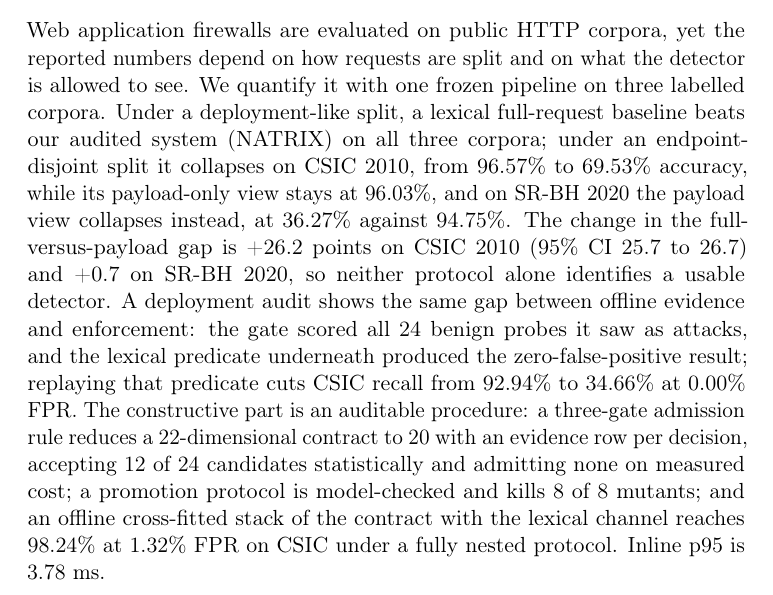
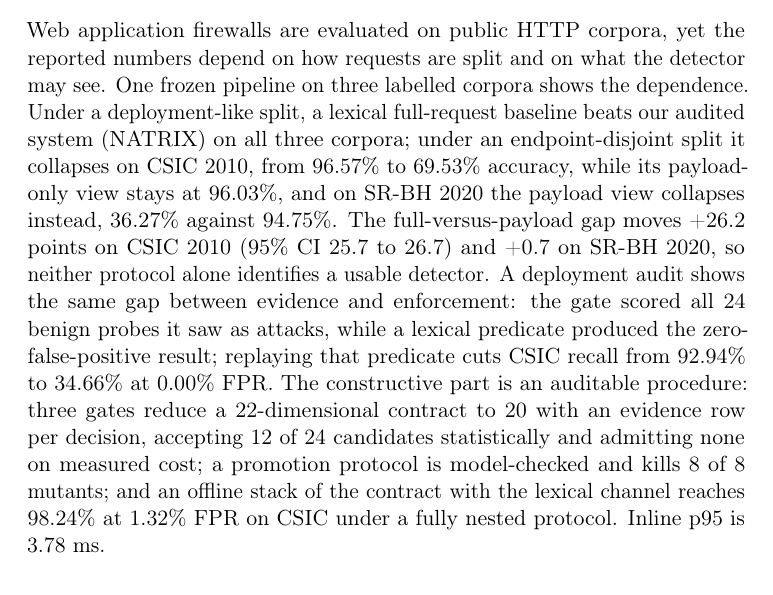
Before and after one commit to NameetAhire/natrix-auditable, a LaTeX paper (NATRIX_Q1_Manuscript/paper/NATRIX_jisa.tex): part of page 1 of 43, cut so that both start at the same text. Compiled offline with pdfLaTeX.

Commit message:
Keep the keyword block on the title page and package 1.0.7
The 240-word abstract pushed the last keyword line onto page 2. Trimmed to 228 words without dropping a result; the title page now carries all seven keywords.

```diff
--- a/NATRIX_Q1_Manuscript/paper/NATRIX_jisa.tex
+++ b/NATRIX_Q1_Manuscript/paper/NATRIX_jisa.tex
@@ -54,26 +54,25 @@ in Inline HTTP Attack Detection}
 \begin{abstract}
 Web application firewalls are evaluated on public HTTP corpora, yet the
 reported numbers depend on how requests are split and on what the
-detector is allowed to see. We quantify it with one frozen pipeline on
-three labelled corpora. Under a deployment-like split, a lexical
-full-request baseline beats our audited system (NATRIX) on all three
-corpora; under an endpoint-disjoint split it collapses on CSIC 2010,
-from 96.57\% to 69.53\% accuracy, while its payload-only view stays at
-96.03\%, and on SR-BH 2020 the payload view collapses instead, at
-36.27\% against 94.75\%. The change in the full-versus-payload gap is
-+26.2 points on CSIC 2010 (95\% CI 25.7 to 26.7) and +0.7 on SR-BH 2020,
-so neither protocol alone identifies a usable detector. A deployment
-audit shows the same gap between offline evidence and enforcement: the
-gate scored all 24 benign probes it saw as attacks, and the lexical
-predicate underneath produced the zero-false-positive result; replaying
-that predicate cuts CSIC recall from 92.94\% to 34.66\% at 0.00\% FPR.
-The constructive part is an auditable procedure: a three-gate admission
-rule reduces a 22-dimensional contract to 20 with an evidence row per
-decision, accepting 12 of 24 candidates statistically and admitting none
-on measured cost; a promotion protocol is model-checked and kills 8 of 8
-mutants; and an offline cross-fitted stack of the contract with the
-lexical channel reaches 98.24\% at 1.32\% FPR on CSIC under a fully
-nested protocol. Inline p95 is 3.78 ms.
+detector may see. One frozen pipeline on three labelled corpora shows
+the dependence. Under a deployment-like split, a lexical full-request
+baseline beats our audited system (NATRIX) on all three corpora; under
+an endpoint-disjoint split it collapses on CSIC 2010, from 96.57\% to
+69.53\% accuracy, while its payload-only view stays at 96.03\%, and on
+SR-BH 2020 the payload view collapses instead, 36.27\% against 94.75\%.
+The full-versus-payload gap moves +26.2 points on CSIC 2010 (95\% CI
+25.7 to 26.7) and +0.7 on SR-BH 2020, so neither protocol alone
+identifies a usable detector. A deployment audit shows the same gap
+between evidence and enforcement: the gate scored all 24 benign probes
+it saw as attacks, while a lexical predicate produced the
+zero-false-positive result; replaying that predicate cuts CSIC recall
+from 92.94\% to 34.66\% at 0.00\% FPR. The constructive part is an
+auditable procedure: three gates reduce a 22-dimensional contract to 20
+with an evidence row per decision, accepting 12 of 24 candidates
+statistically and admitting none on measured cost; a promotion protocol
+is model-checked and kills 8 of 8 mutants; and an offline stack of the
+contract with the lexical channel reaches 98.24\% at 1.32\% FPR on CSIC
+under a fully nested protocol. Inline p95 is 3.78 ms.
 \end{abstract}
 
 \begin{keyword}
```
Also changed, not shown: NATRIX_Q1_Manuscript/paper/manuscript_jisa.md (+1 -1 lines), SHA256SUMS.txt (+5 -5 lines), MANIFEST.csv, NATRIX_Q1_Manuscript/paper/NATRIX_jisa.pdf, README.md, 2 other files.
